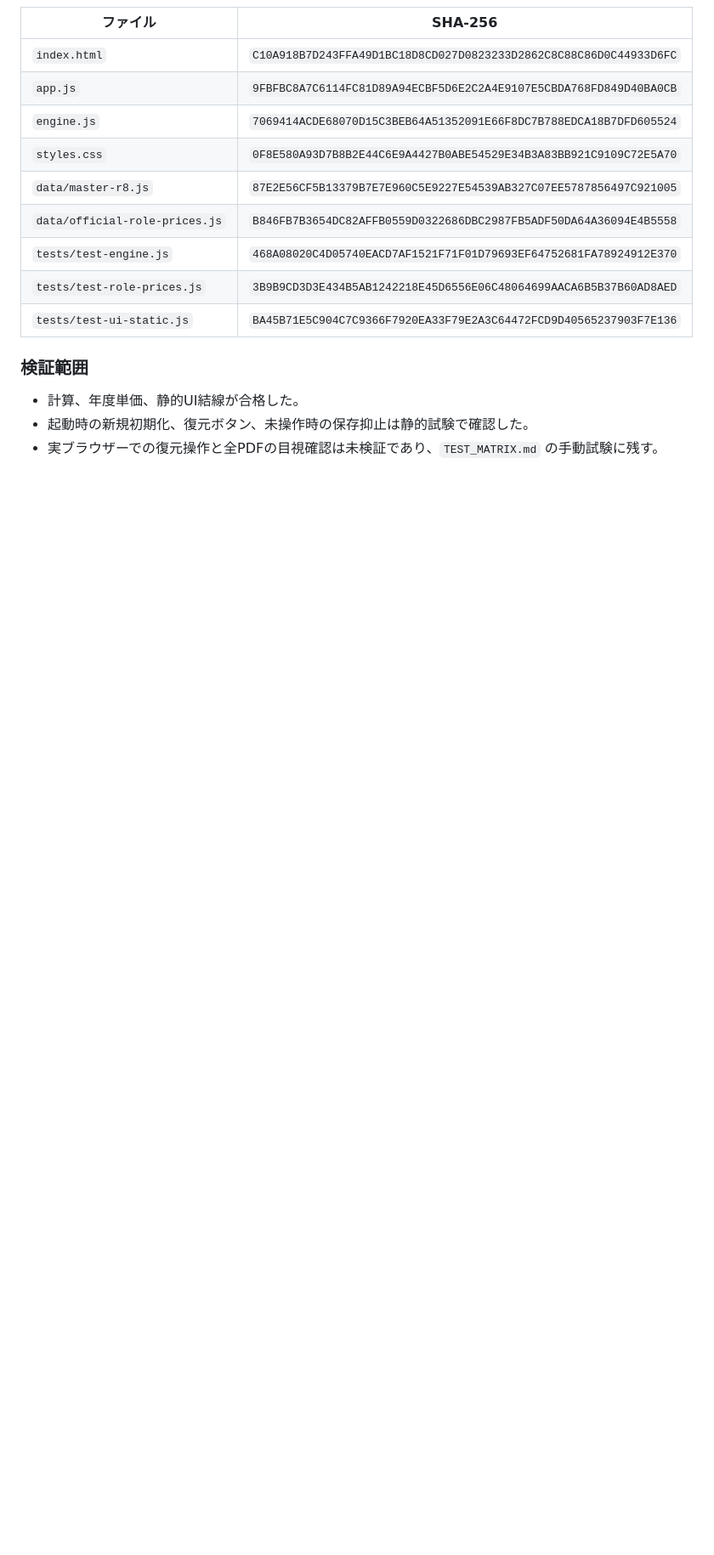
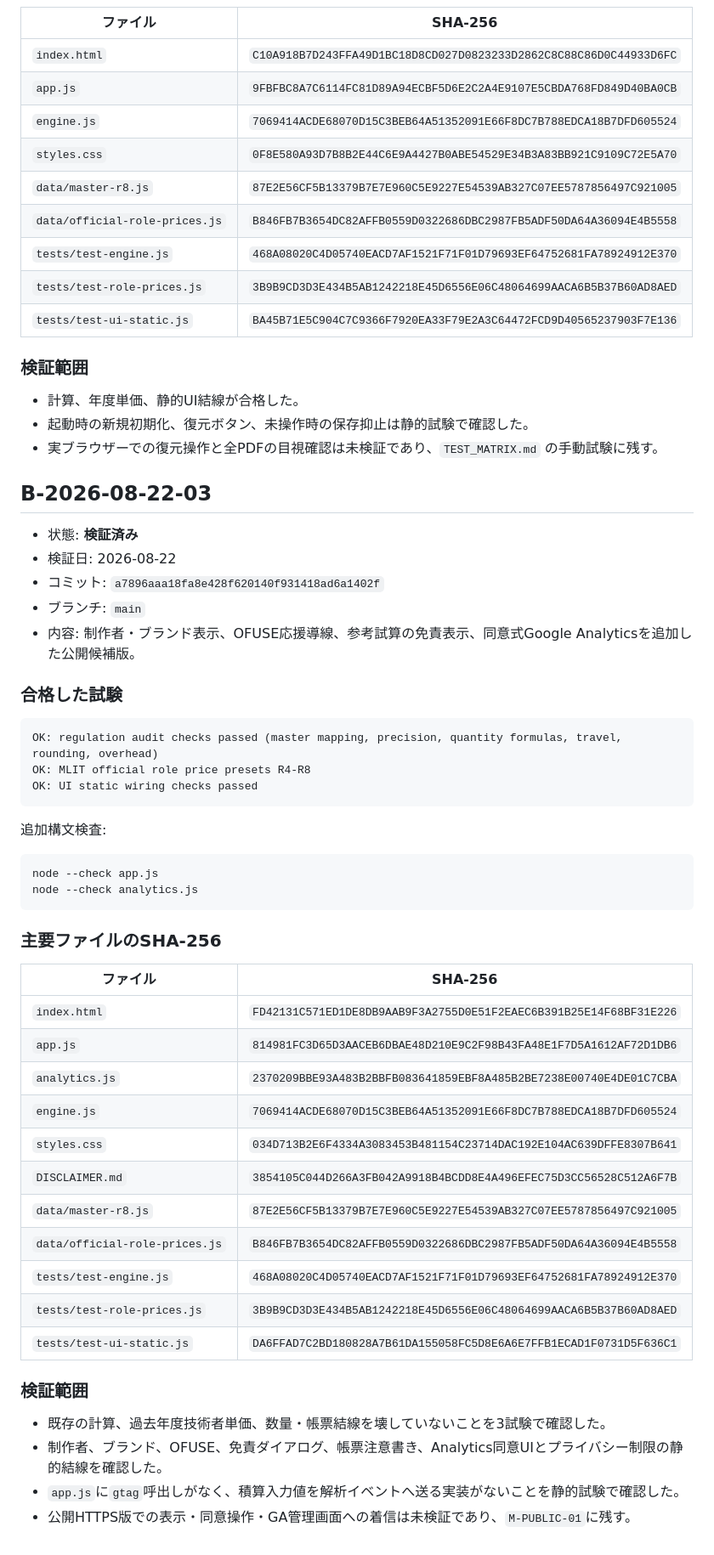
Before and after one commit to iku190t/tokushima-survey-sekisan, a Markdown page: docs/ai-knowledge/VERIFIED_BASELINES.md, the part around the change. Shown at 85% size. Drawn GitHub-style; blank space fills up the shorter version.

Commit message:
docs: record publisher analytics baseline

````diff
--- a/docs/ai-knowledge/VERIFIED_BASELINES.md
+++ b/docs/ai-knowledge/VERIFIED_BASELINES.md
@@ -88,3 +88,49 @@ OK: UI static wiring checks passed
 - 計算、年度単価、静的UI結線が合格した。
 - 起動時の新規初期化、復元ボタン、未操作時の保存抑止は静的試験で確認した。
 - 実ブラウザーでの復元操作と全PDFの目視確認は未検証であり、`TEST_MATRIX.md` の手動試験に残す。
+
+## B-2026-08-22-03
+
+- 状態: **検証済み**
+- 検証日: 2026-08-22
+- コミット: `a7896aaa18fa8e428f620140f931418ad6a1402f`
+- ブランチ: `main`
+- 内容: 制作者・ブランド表示、OFUSE応援導線、参考試算の免責表示、同意式Google Analyticsを追加した公開候補版。
+
+### 合格した試験
+
+```text
+OK: regulation audit checks passed (master mapping, precision, quantity formulas, travel, rounding, overhead)
+OK: MLIT official role price presets R4-R8
+OK: UI static wiring checks passed
+```
+
+追加構文検査:
+
+```text
+node --check app.js
+node --check analytics.js
+```
+
+### 主要ファイルのSHA-256
+
+| ファイル | SHA-256 |
+|---|---|
+| `index.html` | `FD42131C571ED1DE8DB9AAB9F3A2755D0E51F2EAEC6B391B25E14F68BF31E226` |
+| `app.js` | `814981FC3D65D3AACEB6DBAE48D210E9C2F98B43FA48E1F7D5A1612AF72D1DB6` |
+| `analytics.js` | `2370209BBE93A483B2BBFB083641859EBF8A485B2BE7238E00740E4DE01C7CBA` |
+| `engine.js` | `7069414ACDE68070D15C3BEB64A51352091E66F8DC7B788EDCA18B7DFD605524` |
+| `styles.css` | `034D713B2E6F4334A3083453B481154C23714DAC192E104AC639DFFE8307B641` |
+| `DISCLAIMER.md` | `3854105C044D266A3FB042A9918B4BCDD8E4A496EFEC75D3CC56528C512A6F7B` |
+| `data/master-r8.js` | `87E2E56CF5B13379B7E7E960C5E9227E54539AB327C07EE5787856497C921005` |
+| `data/official-role-prices.js` | `B846FB7B3654DC82AFFB0559D0322686DBC2987FB5ADF50DA64A36094E4B5558` |
+| `tests/test-engine.js` | `468A08020C4D05740EACD7AF1521F71F01D79693EF64752681FA78924912E370` |
+| `tests/test-role-prices.js` | `3B9B9CD3D3E434B5AB1242218E45D6556E06C48064699AACA6B5B37B60AD8AED` |
+| `tests/test-ui-static.js` | `DA6FFAD7C2BD180828A7B61DA155058FC5D8E6A6E7FFB1ECAD1F0731D5F636C1` |
+
+### 検証範囲
+
+- 既存の計算、過去年度技術者単価、数量・帳票結線を壊していないことを3試験で確認した。
+- 制作者、ブランド、OFUSE、免責ダイアログ、帳票注意書き、Analytics同意UIとプライバシー制限の静的結線を確認した。
+- `app.js`に`gtag`呼出しがなく、積算入力値を解析イベントへ送る実装がないことを静的試験で確認した。
+- 公開HTTPS版での表示・同意操作・GA管理画面への着信は未検証であり、`M-PUBLIC-01`に残す。
````
Also changed, not shown: docs/ai-knowledge/PROJECT_STATE.md (+2 -1 lines).
